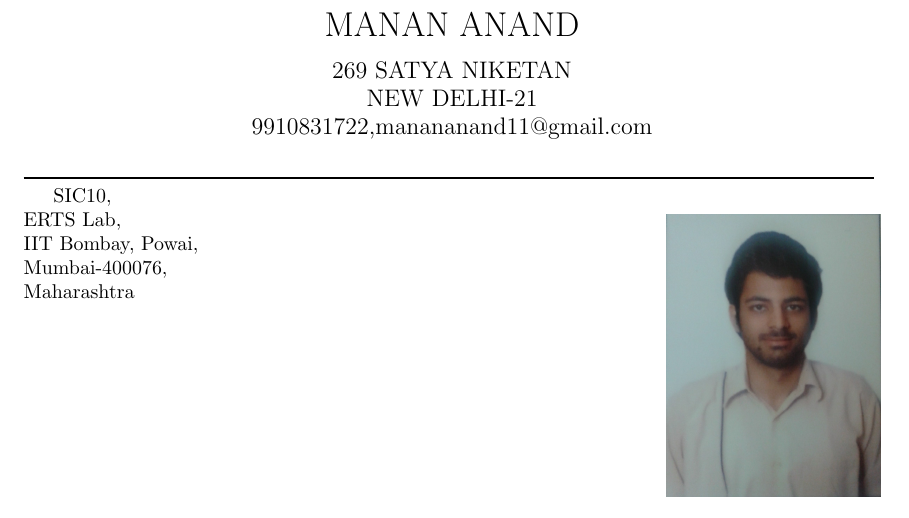
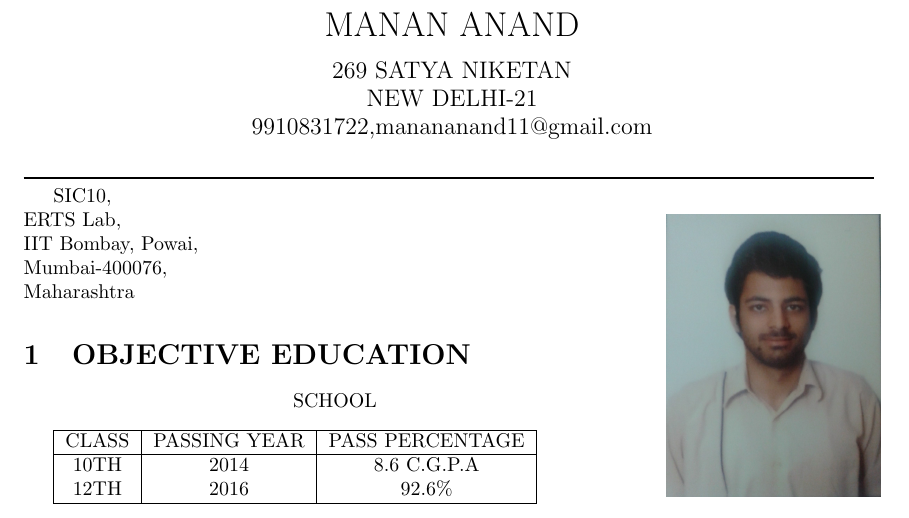
Before and after one commit to manananand11/manan_resume, a LaTeX CV (resume.tex): part of the page, cut so that both start at the same text. Compiled offline with pdfLaTeX.

Commit message:
Adding School details in a tabular form

```diff
--- a/resume.tex
+++ b/resume.tex
@@ -31,4 +31,18 @@ IIT Bombay, Powai,\\
 Mumbai-400076,\\
 Maharashtra
 
+\section{OBJECTIVE EDUCATION}
+\begin{center}
+ SCHOOL
+\end{center}
+
+\begin{tabular}{ |c|c|c| }
+ \hline
+ CLASS  & PASSING YEAR & PASS PERCENTAGE \\
+\hline
+ 10TH & 2014 & 8.6 C.G.P.A \\
+ 12TH & 2016 & 92.6\% \\
+ \hline
+\end{tabular}
+
 \end{document}
```
Also changed, not shown: resume.pdf, 1 other file.
